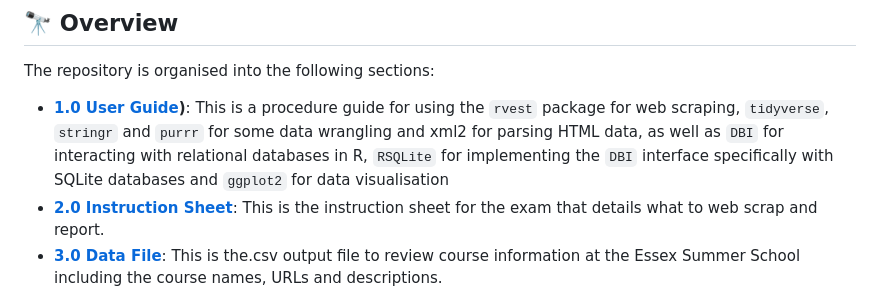
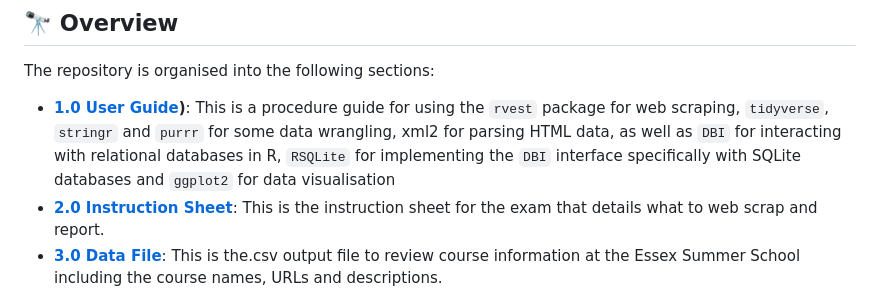
Before and after one commit to stephtowch/Web_Scraping_and_Data_Management_in_R, a Markdown page: README.md, the part around the change. Rendered like a GitHub page.

```diff
--- a/README.md
+++ b/README.md
@@ -19,7 +19,7 @@ This GitHub repository includes R code for web scraping, data wrangling, and rep
 
 The repository is organised into the following sections:
 
-- **[1.0 User Guide](/1.0_User_Guide))**: This is a procedure guide for using the `rvest` package for web scraping, `tidyverse`, `stringr` and `purrr` for some data wrangling and xml2 for parsing HTML data, as well as `DBI` for interacting with relational databases in R, `RSQLite` for implementing the `DBI` interface specifically with SQLite databases and `ggplot2` for data visualisation
+- **[1.0 User Guide](/1.0_User_Guide))**: This is a procedure guide for using the `rvest` package for web scraping, `tidyverse`, `stringr` and `purrr` for some data wrangling, xml2 for parsing HTML data, as well as `DBI` for interacting with relational databases in R, `RSQLite` for implementing the `DBI` interface specifically with SQLite databases and `ggplot2` for data visualisation
 - **[2.0 Instruction Sheet](/2.0_Instruction_Sheet)**: This is the instruction sheet for the exam that details what to web scrap and report.
 - **[3.0 Data File](3.0_Data_File)**: This is the.csv output file to review course information at the Essex Summer School including the course names, URLs and descriptions.
 
```
